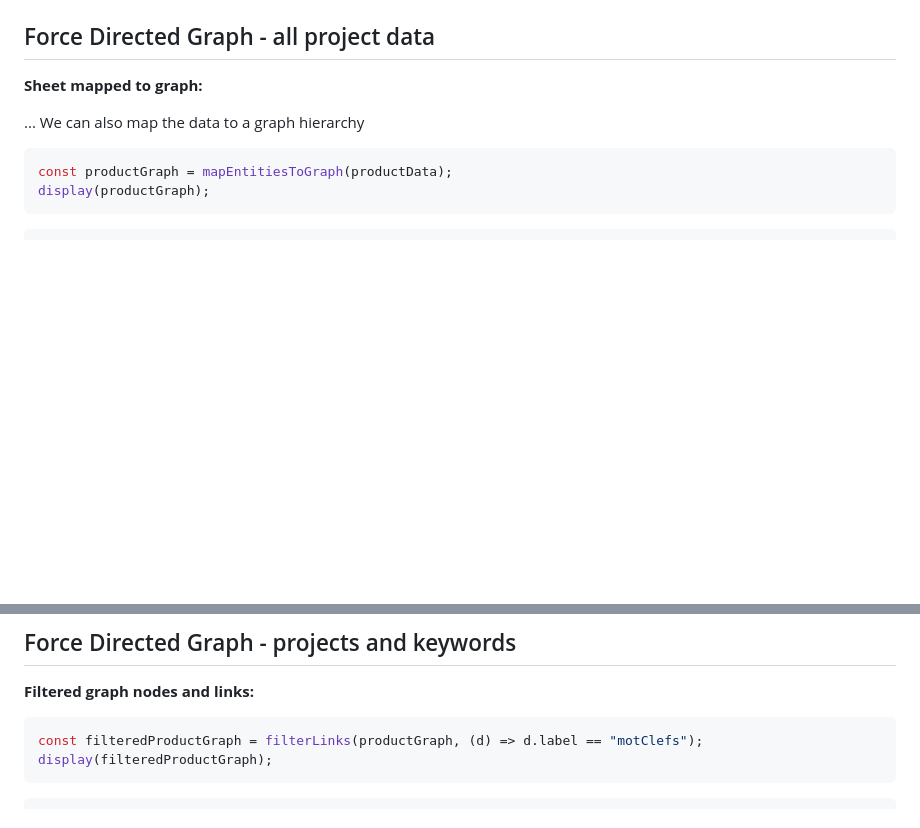
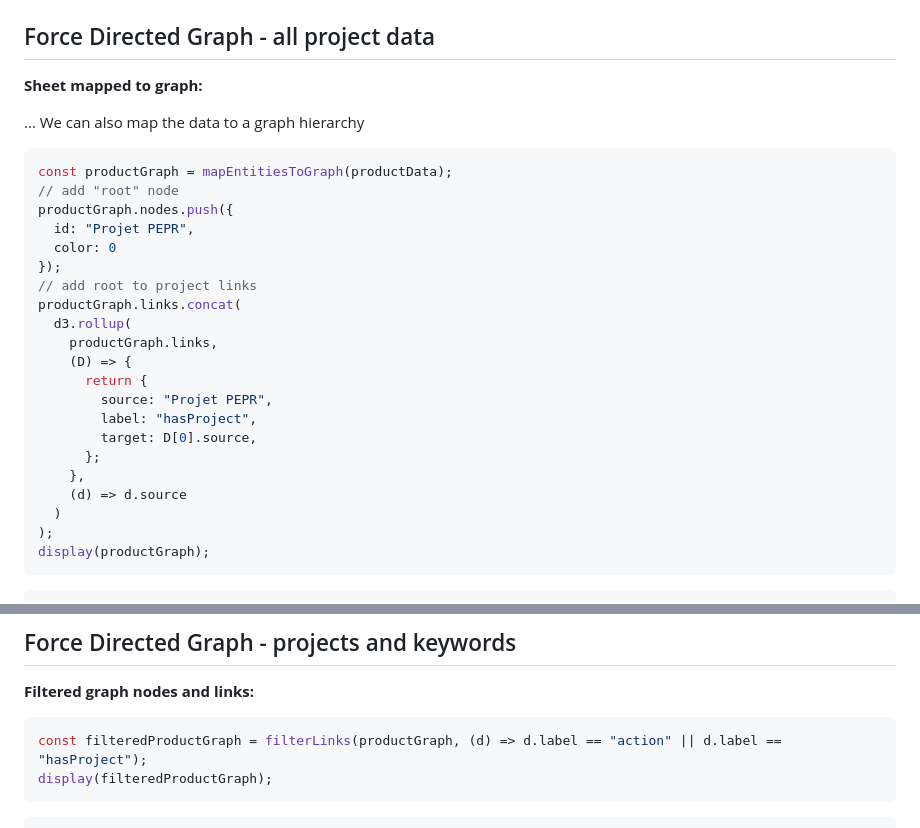
Before and after one commit to VCityTeam/PEPR-VDBI, a Markdown page: data-visualization/docs/graph-test.md, 2 parts joined by grey strips. Rendered like a GitHub page; blank space fills up the shorter version.

````diff
--- a/data-visualization/docs/graph-test.md
+++ b/data-visualization/docs/graph-test.md
@@ -82,6 +82,25 @@ display(productData);
 
 ```js echo
 const productGraph = mapEntitiesToGraph(productData);
+// add "root" node
+productGraph.nodes.push({
+  id: "Projet PEPR",
+  color: 0
+});
+// add root to project links
+productGraph.links.concat(
+  d3.rollup(
+    productGraph.links,
+    (D) => {
+      return {
+        source: "Projet PEPR",
+        label: "hasProject",
+        target: D[0].source,
+      };
+    },
+    (d) => d.source
+  )
+);
 display(productGraph);
 ```
 
@@ -100,7 +119,7 @@ display(productForceGraph);
 **Filtered graph nodes and links:**
 
 ```js echo
-const filteredProductGraph = filterLinks(productGraph, (d) => d.label == "motClefs");
+const filteredProductGraph = filterLinks(productGraph, (d) => d.label == "action" || d.label == "hasProject");
 display(filteredProductGraph);
 ```
 
````
